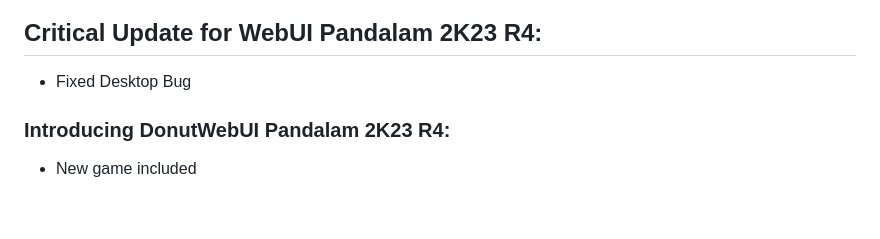
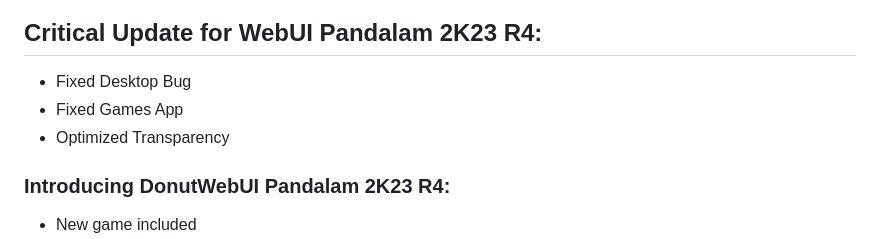
Before and after one commit to gauthamnair2005/DonutWebUI, a Markdown page: README.md, the part around the change. Drawn GitHub-style; blank space fills up the shorter version.

```diff
--- a/README.md
+++ b/README.md
@@ -5,6 +5,8 @@ Web User Interface for Donut System
 
 ## Critical Update for WebUI Pandalam 2K23 R4:
 * Fixed Desktop Bug
+* Fixed Games App
+* Optimized Transparency
 
 ### Introducing DonutWebUI Pandalam 2K23 R4:
 * New game included
```
